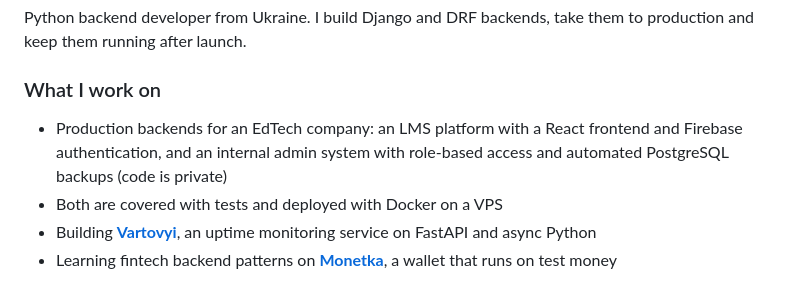
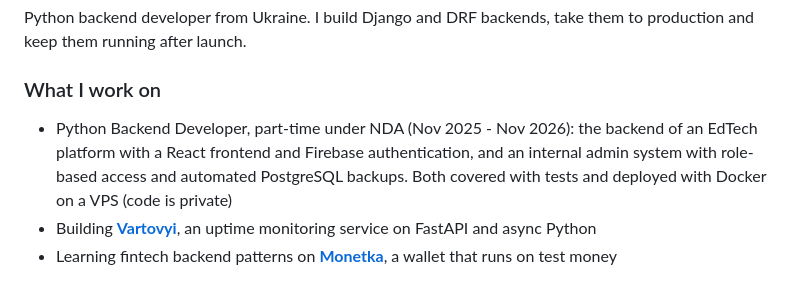
Before and after one commit to ZamotVlad/ZamotVlad, a Markdown page: README.md, the part around the change. Drawn GitHub-style.

Commit message:
Update experience in profile README

```diff
--- a/README.md
+++ b/README.md
@@ -5,10 +5,10 @@ take them to production and keep them running after launch.
 
 ### What I work on
 
-- Production backends for an EdTech company: an LMS platform with a React frontend
-  and Firebase authentication, and an internal admin system with role-based access
-  and automated PostgreSQL backups (code is private)
-- Both are covered with tests and deployed with Docker on a VPS
+- Python Backend Developer, part-time under NDA (Nov 2025 - Nov 2026): the backend of an
+  EdTech platform with a React frontend and Firebase authentication, and an internal admin
+  system with role-based access and automated PostgreSQL backups. Both covered with tests
+  and deployed with Docker on a VPS (code is private)
 - Building **[Vartovyi](https://github.com/ZamotVlad/vartovyi)**, an uptime monitoring service on FastAPI and async Python
 - Learning fintech backend patterns on **[Monetka](https://github.com/ZamotVlad/monetka)**, a wallet that runs on test money
 
```
